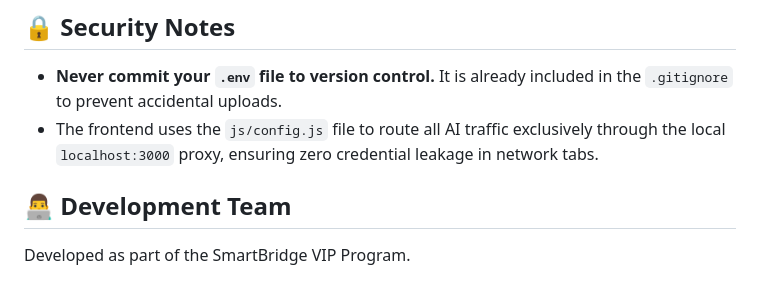
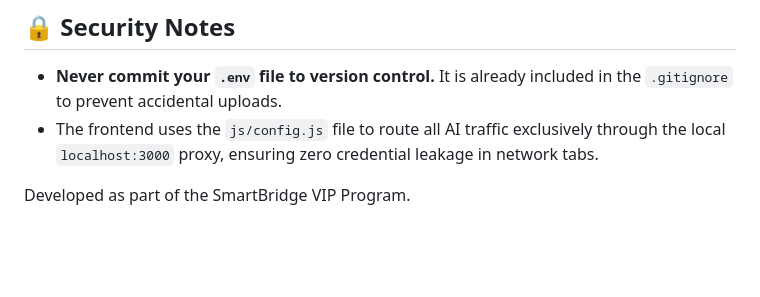
Before and after one commit to tanvir-star-insta/Finwise-AI, a Markdown page: README.md, the part around the change. Rendered like a GitHub page; blank space fills up the shorter version.

Commit message:
Remove Development Team section from README

```diff
--- a/README.md
+++ b/README.md
@@ -68,5 +68,4 @@ The frontend is a static site. You can serve it using Python's built-in HTTP ser
 *   **Never commit your `.env` file to version control.** It is already included in the `.gitignore` to prevent accidental uploads.
 *   The frontend uses the `js/config.js` file to route all AI traffic exclusively through the local `localhost:3000` proxy, ensuring zero credential leakage in network tabs.
 
-## 👨‍💻 Development Team
 Developed as part of the SmartBridge VIP Program.
```
